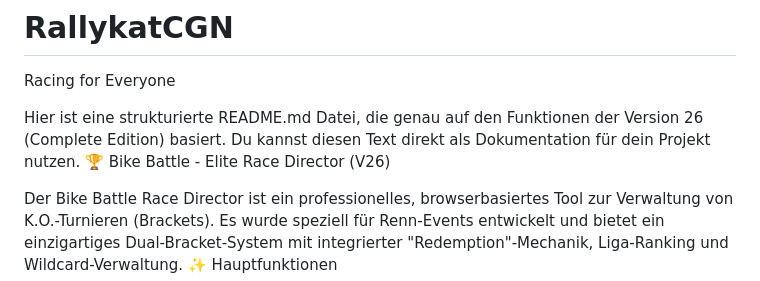
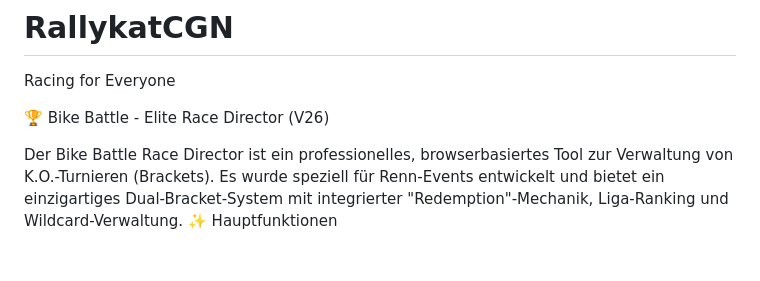
Before and after one commit to thilokayser/RallykatCGN, a Markdown page: README.md, the part around the change. Drawn GitHub-style; blank space fills up the shorter version.

Commit message:
Update README.md by removing introductory lines
Removed introductory text from README.md.

```diff
--- a/README.md
+++ b/README.md
@@ -1,8 +1,6 @@
 # RallykatCGN
 Racing for Everyone
 
-
-Hier ist eine strukturierte README.md Datei, die genau auf den Funktionen der Version 26 (Complete Edition) basiert. Du kannst diesen Text direkt als Dokumentation für dein Projekt nutzen.
 🏆 Bike Battle - Elite Race Director (V26)
 
 Der Bike Battle Race Director ist ein professionelles, browserbasiertes Tool zur Verwaltung von K.O.-Turnieren (Brackets). Es wurde speziell für Renn-Events entwickelt und bietet ein einzigartiges Dual-Bracket-System mit integrierter "Redemption"-Mechanik, Liga-Ranking und Wildcard-Verwaltung.
```
